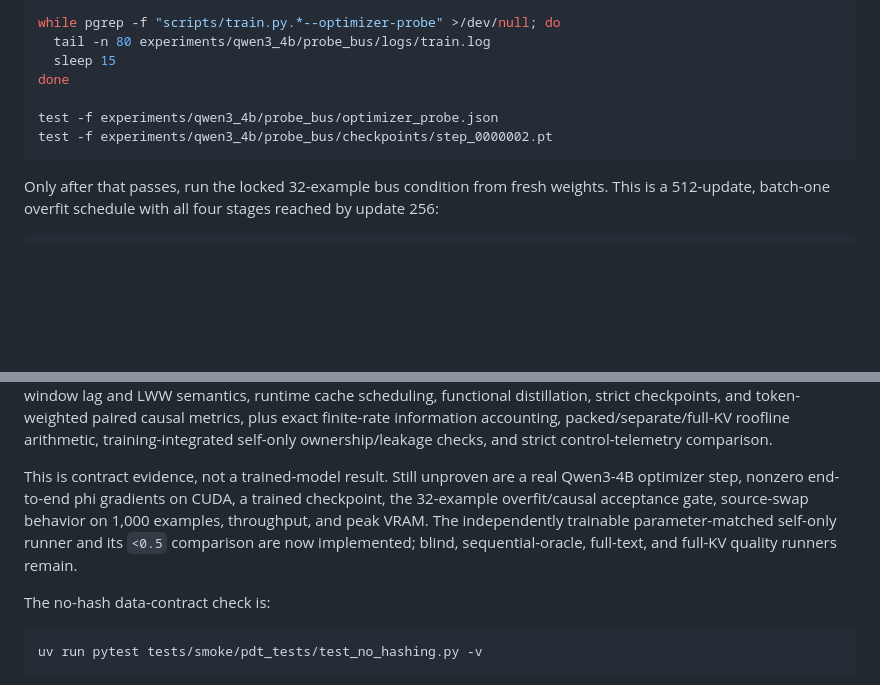
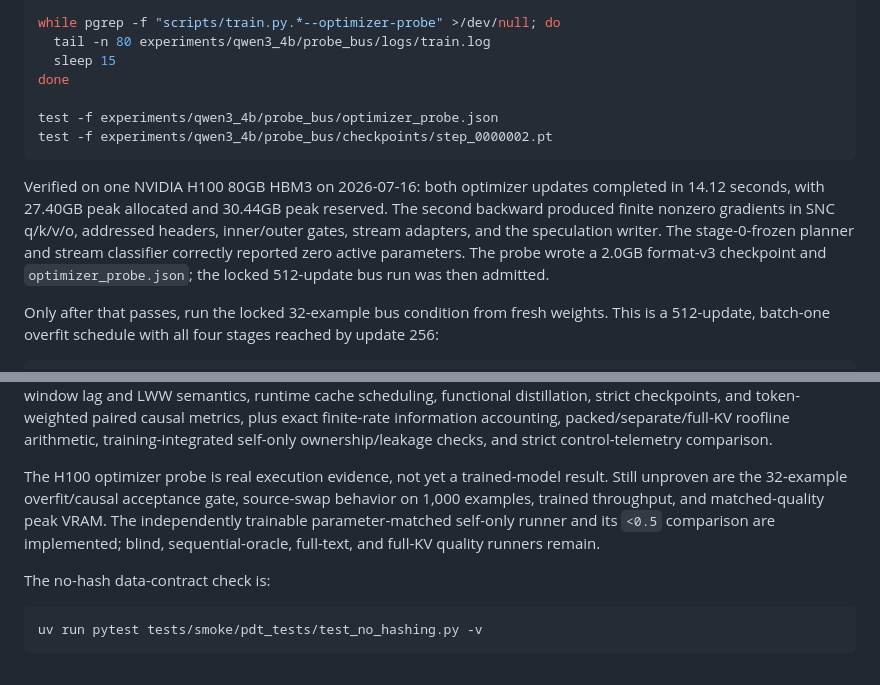
Before and after one commit to logan-robbins/parallel-decoder-transformer, a Markdown page: README.md, 2 parts joined by grey strips. Drawn GitHub-style; blank space fills up the shorter version.

Commit message:
Record H100 optimizer probe

````diff
--- a/README.md
+++ b/README.md
@@ -341,6 +341,14 @@ test -f experiments/qwen3_4b/probe_bus/optimizer_probe.json
 test -f experiments/qwen3_4b/probe_bus/checkpoints/step_0000002.pt
 ```
 
+Verified on one NVIDIA H100 80GB HBM3 on 2026-07-16: both optimizer updates
+completed in 14.12 seconds, with 27.40GB peak allocated and 30.44GB peak
+reserved. The second backward produced finite nonzero gradients in SNC
+q/k/v/o, addressed headers, inner/outer gates, stream adapters, and the
+speculation writer. The stage-0-frozen planner and stream classifier correctly
+reported zero active parameters. The probe wrote a 2.0GB format-v3 checkpoint
+and `optimizer_probe.json`; the locked 512-update bus run was then admitted.
+
 Only after that passes, run the locked 32-example bus condition from fresh
 weights. This is a 512-update, batch-one overfit schedule with all four stages
 reached by update 256:
@@ -424,13 +432,12 @@ paired causal metrics, plus exact finite-rate information accounting,
 packed/separate/full-KV roofline arithmetic, training-integrated self-only
 ownership/leakage checks, and strict control-telemetry comparison.
 
-This is contract evidence, not a trained-model result. Still unproven are a
-real Qwen3-4B optimizer step, nonzero end-to-end phi gradients on CUDA, a
-trained checkpoint, the 32-example overfit/causal acceptance gate, source-swap
-behavior on 1,000 examples, throughput, and peak VRAM. The independently
-trainable parameter-matched self-only runner and its `<0.5` comparison are now
-implemented; blind, sequential-oracle, full-text, and full-KV quality runners
-remain.
+The H100 optimizer probe is real execution evidence, not yet a trained-model
+result. Still unproven are the 32-example overfit/causal acceptance gate,
+source-swap behavior on 1,000 examples, trained throughput, and matched-quality
+peak VRAM. The independently trainable parameter-matched self-only runner and
+its `<0.5` comparison are implemented; blind, sequential-oracle, full-text,
+and full-KV quality runners remain.
 
 The no-hash data-contract check is:
 
````
Also changed, not shown: other parts of README.md (+1 -1 lines), 07_15.md (+1 -0 lines), PLAN.md (+2 -2 lines).
